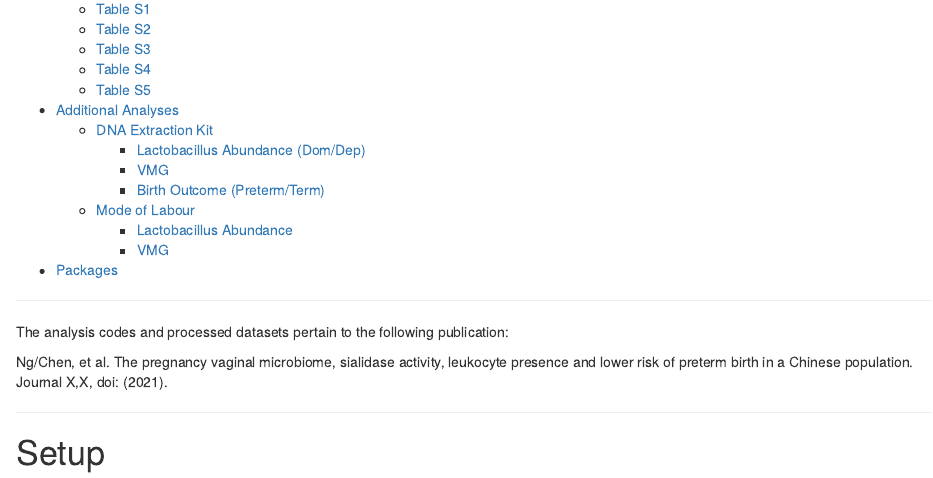
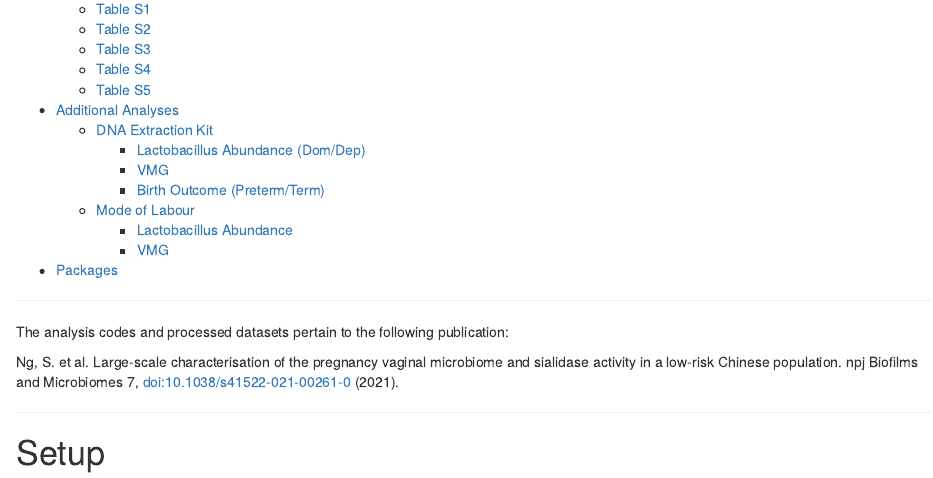
Before and after one commit to sherrianne/NgChen_2021_ChinaPregnancyCohort, an R Markdown document (NgChen_2021_ChinaPregnancyCohort.Rmd): the page in a window 1100 px wide, from 710 px down. Rendered offline with R 4.5, knitr and Pandoc, with nearby package versions.

Commit message:
Updated paper publication information.

```diff
--- a/NgChen_2021_ChinaPregnancyCohort.Rmd
+++ b/NgChen_2021_ChinaPregnancyCohort.Rmd
@@ -12,7 +12,7 @@ output:
 
 The analysis codes and processed datasets pertain to the following publication:
 
-Ng/Chen, et al. The pregnancy vaginal microbiome, sialidase activity, leukocyte presence and lower risk of preterm birth in a Chinese population. Journal X,X, doi: (2021).
+Ng, S. et al. Large-scale characterisation of the pregnancy vaginal microbiome and sialidase activity in a low-risk Chinese population. npj Biofilms and Microbiomes 7, doi:10.1038/s41522-021-00261-0 (2021).
 
 
 ***
```
